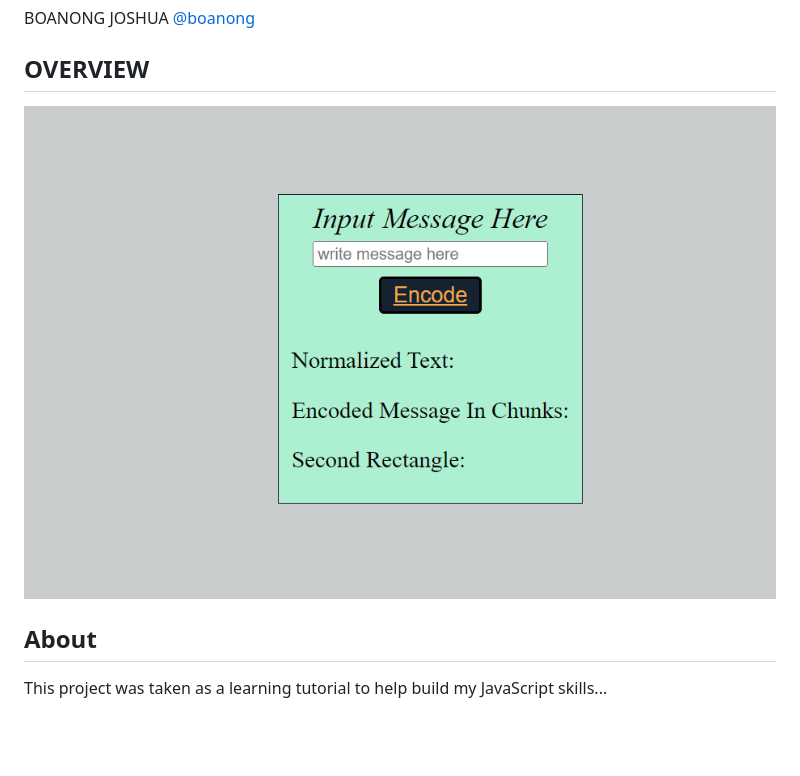
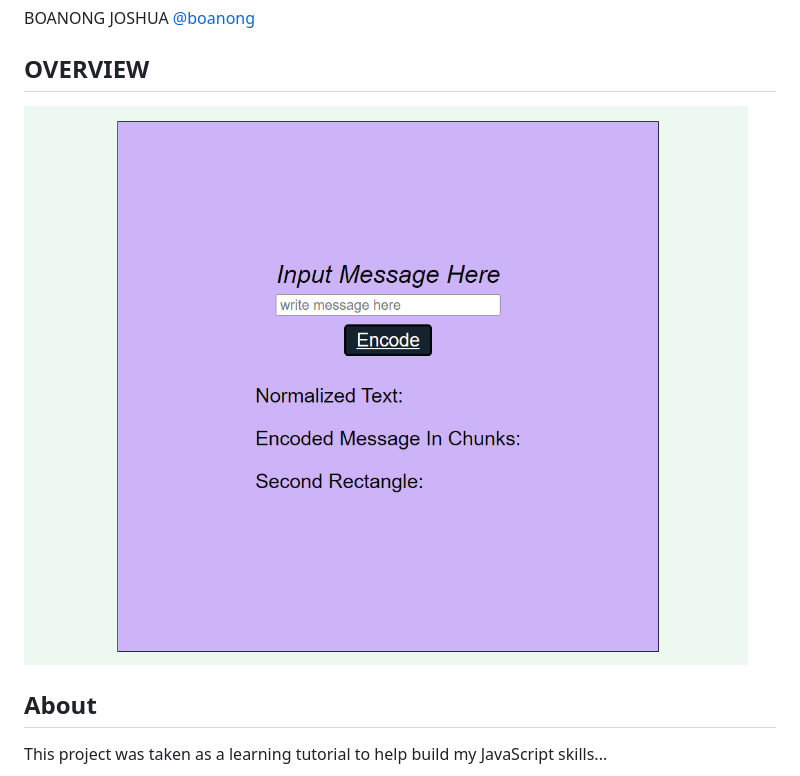
Before and after one commit to boanong/secrete-message, a Markdown page: README.md, the part around the change. Drawn GitHub-style; pictures changed too: assets/media/images/Capture.PNG (added); blank space fills up the shorter version.

```diff
--- a/README.md
+++ b/README.md
@@ -5,7 +5,7 @@ BOANONG JOSHUA
 [@boanong](https://github.com/boanong)
 
 ## OVERVIEW
-  ![home page](assets/media/images/preview.PNG)
+  ![home page](assets/media/images/Capture.PNG)
 
 
 ## About
```
Also changed, not shown: 2 other files.
